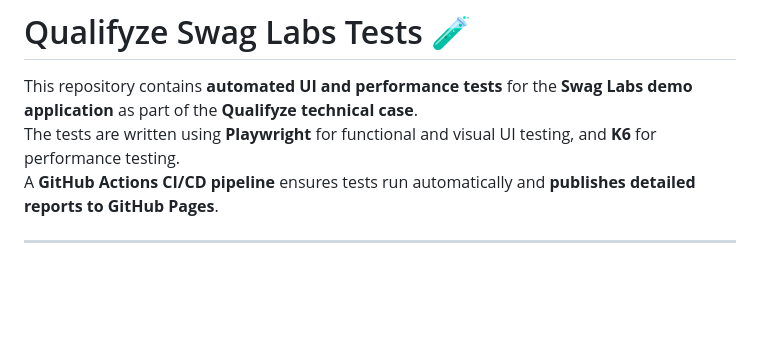
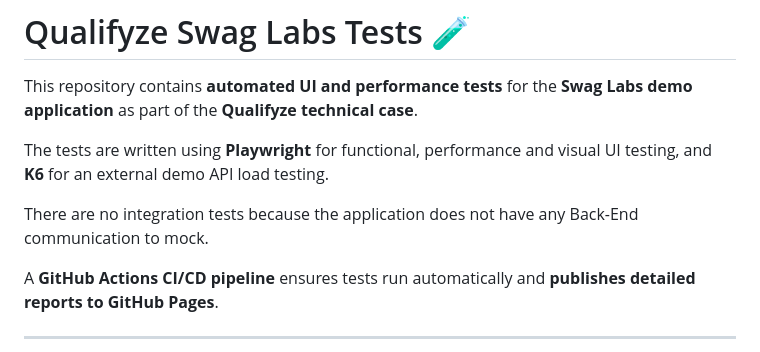
Before and after one commit to jggtemp/qualifyze-swaglabs-tests, a Markdown page: README.md, the part around the change. Drawn GitHub-style; blank space fills up the shorter version.

```diff
--- a/README.md
+++ b/README.md
@@ -1,7 +1,11 @@
 # Qualifyze Swag Labs Tests 🧪
 
 This repository contains **automated UI and performance tests** for the **Swag Labs demo application** as part of the **Qualifyze technical case**.
-The tests are written using **Playwright** for functional and visual UI testing, and **K6** for performance testing.
+
+The tests are written using **Playwright** for functional, performance and visual UI testing, and **K6** for an external demo API load testing.
+
+There are no integration tests because the application does not have any Back-End communication to mock.
+
 A **GitHub Actions CI/CD pipeline** ensures tests run automatically and **publishes detailed reports to GitHub Pages**.
 
 ---
```
